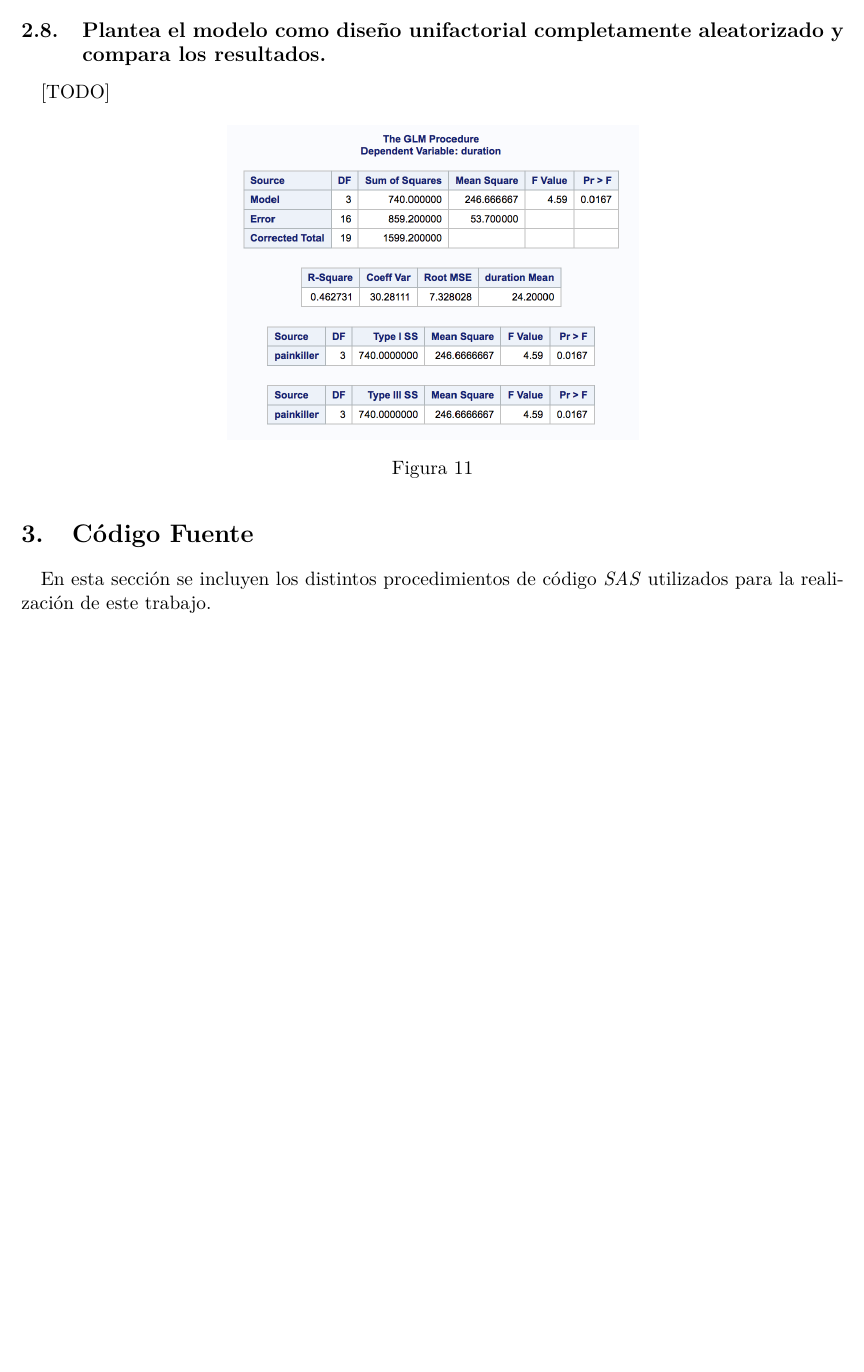
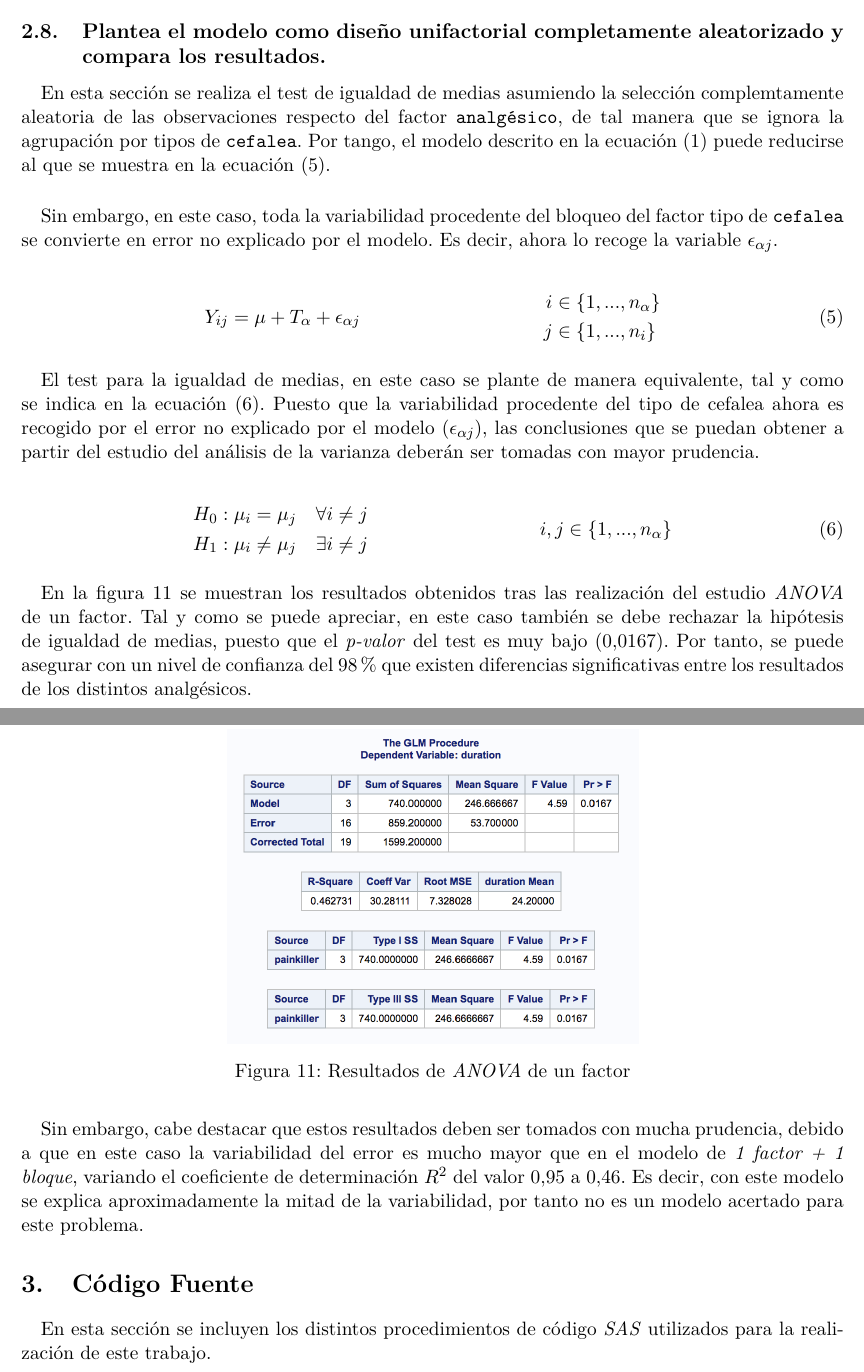
Before and after one commit to garciparedes/anova-painkillers, a LaTeX document (tex/document.tex): part of page 6 of 8 before the commit and two parts of pages 7 and 8 of 10 after it, the two joined at a grey line, cut so that both start at the same text, the shorter picture padded with empty space. The pictures show the PDF file tex/document.pdf that the author committed with the source.

Commit message:
Working on random anova and simple anova

```diff
--- a/tex/document.tex
+++ b/tex/document.tex
@@ -168,5 +182,8 @@
     \subsection{Si los analgésicos se hubieran elegido al azar entre todos los existentes, plantea el modelo adecuado y estima las componentes de la varianza.}
 
       \paragraph{}
-      [TODO]
+      En este caso se pide tratar el factor \texttt{analgésico} como un factor aleatorio. Por tanto, el modelo a utilizar se define de manera diferente. Este se muestra en la ecuación \eqref{eq:1f_random_model}. A pesar de ser equivalente al anterior a nivel de notación, tiene una interpretación diferente tal y como se verá a continuación.
 
+      \begin{align}
+      \label{eq:1f_random_model}
+        Y_{ij} = \mu + \Tau_\alpha + B_\beta + \epsilon_{\alpha \beta k} &&
@@ -172,0 +194,9 @@
+        \end{split}
+      \end{align}
+
+      \paragraph{}
+      En este caso el factor tratamiento $T_\alpha$ pasa a denotarse como $\Tau_\alpha$ y en lugar de representar la diferencia respecto del fator $\alpha$ como un valor escalar, ahora se refiere a una variable aleatoria $\Tau \sim N(0, \sigma_\Tau^2)$. Gracias a esta diferencia, el test \emph{ANOVA} se formula de una manera diferente, en este caso se estudia el efecto de la varianza $\sigma_\Tau^2$, tal y como se indica en la ecuación \eqref{eq:1f_random_model_test}.
+
+      \begin{align}
+      \label{eq:1f_random_model_test}
+        \begin{split}
@@ -172,0 +208,4 @@
+      \paragraph{}
+      Desde esta perspectiva, ya no tiene sentido estudiar si un tratamiento genera mejores resultados que otro, sino que únicamente se analiza desde el punto de vista de la homogeneidad de la población.
+
+      \paragraph{}
@@ -179,15 +218,30 @@
+        \label{fig:random-anova-results-1}
       \end{figure}
-
 
       \begin{figure}[H]
         \centering
         \includegraphics[width=.5\textwidth]{random-anova}
-        \caption{}
-        \label{}
+        \caption{Resultados del test \emph{ANOVA} aleatorizado}
+        \label{fig:random-anova-results-2}
       \end{figure}
 
+      \paragraph{}
+      A partir de estos resultados puede obtenerse una estimación acerca de la varianza del factor \texttt{analgésico}, la cual se realiza a continuación
+
+      \begin{align*}
+        Var(\text{Error}) + 5 Var(\text{analgésico}) &= 246.\widehat{6} \\
+        Var(\text{Error}) &= 6.1\widehat{6} \\
+        &\implies Var(\text{analgésico}) = \frac{246.\widehat{6} - 6.1\widehat{6}}{5} \approx 48.1
+      \end{align*}
 
     \subsection{Plantea el modelo como diseño unifactorial completamente aleatorizado y compara los resultados.}
 
       \paragraph{}
-      [TODO]
+      En esta sección se realiza el test de igualdad de medias asumiendo la selección complemtamente aleatoria de las observaciones respecto del factor \texttt{analgésico}, de tal manera que se ignora la agrupación por tipos de \texttt{cefalea}. Por tango, el modelo descrito en la ecuación \eqref{eq:1f1b_model} puede reducirse al que se muestra en la ecuación \eqref{eq:1f_model}.
+
+      \paragraph{}
+      Sin embargo, en este caso, toda la variabilidad procedente del bloqueo del factor tipo de \texttt{cefalea} se convierte en error no explicado por el modelo. Es decir, ahora lo recoge la variable $\epsilon_{\alpha j}$.
+
+      \begin{align}
+      \label{eq:1f_model}
+        Y_{ij} = \mu + T_\alpha + \epsilon_{\alpha j}  &&
@@ -194,10 +251,30 @@
+        \end{split}
+      \end{align}
+
+      \paragraph{}
+      El test para la igualdad de medias, en este caso se plante de manera equivalente, tal y como se indica en la ecuación \eqref{eq:1f_model_test}. Puesto que la variabilidad procedente del tipo de cefalea ahora es recogido por el error no explicado por el modelo ($\epsilon_{\alpha j}$), las conclusiones que se puedan obtener a partir del estudio del análisis de la varianza deberán ser tomadas con mayor prudencia.
+
+      \begin{align}
+      \label{eq:1f_model_test}
+        \begin{split}
+          H_0: \mu_i = \mu_j &\quad  \forall i \neq j \\
+          H_1: \mu_i \neq \mu_j &\quad  \exists i \neq j
+        \end{split} & i,j\in \{1,...,n_{\alpha}\}
+      \end{align}
+
+      \paragraph{}
+      En la figura \ref{fig:simple-anova-results} se muestran los resultados obtenidos tras las realización del estudio \emph{ANOVA} de un factor. Tal y como se puede apreciar, en este caso también se debe rechazar la hipótesis de igualdad de medias, puesto que el \emph{p-valor} del test es muy bajo $(0.0167)$. Por tanto, se puede asegurar con un nivel de confianza del $98\%$ que existen diferencias significativas entre los resultados de los distintos analgésicos.
 
       \begin{figure}[H]
         \centering
         \includegraphics[width=.5\textwidth]{simple-anova}
-        \caption{}
-        \label{}
+        \caption{Resultados de \emph{ANOVA} de un factor}
+        \label{fig:simple-anova-results}
       \end{figure}
+
+
+      \paragraph{}
+      Sin embargo, cabe destacar que estos resultados deben ser tomados con mucha prudencia, debido a que en este caso la variabilidad  del error es mucho mayor que en el modelo de \emph{1 factor + 1 bloque}, variando el coeficiente de determinación $R^2$ del valor $0.95$ a $0.46$. Es decir, con este modelo se explica aproximadamente la mitad de la variabilidad, por tanto no es un modelo acertado para este problema.
 
   \section{Código Fuente}
 
```
Also changed, not shown: tex/mystyle.sty (+2 -0 lines), tex/document.pdf, tex/document.tex (32 more changed lines).
